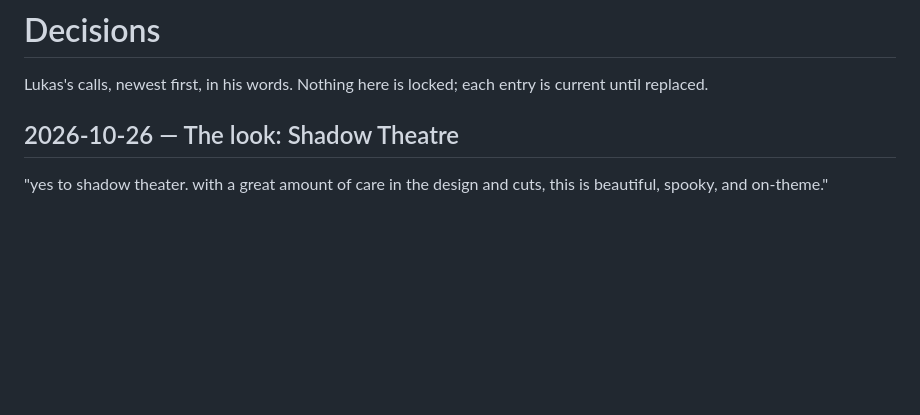
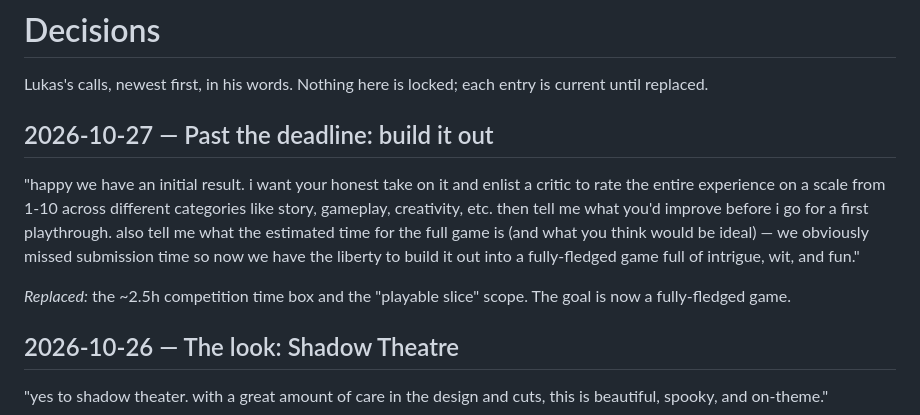
Before and after one commit to lamentierschweinchen/usher, a Markdown page: DECISIONS.md, the part around the change. GitHub-like rendering; blank space fills up the shorter version.

Commit message:
Build-out call; brief the experience critic
Co-Authored-By: Claude Opus 5.5 <noreply@anthropic.com>

```diff
--- a/DECISIONS.md
+++ b/DECISIONS.md
@@ -1,6 +1,12 @@
 # Decisions
 
 Lukas's calls, newest first, in his words. Nothing here is locked; each entry is current until replaced.
+
+## 2026-10-27 — Past the deadline: build it out
+
+"happy we have an initial result. i want your honest take on it and enlist a critic to rate the entire experience on a scale from 1-10 across different categories like story, gameplay, creativity, etc. then tell me what you'd improve before i go for a first playthrough. also tell me what the estimated time for the full game is (and what you think would be ideal) — we obviously missed submission time so now we have the liberty to build it out into a fully-fledged game full of intrigue, wit, and fun."
+
+*Replaced:* the ~2.5h competition time box and the "playable slice" scope. The goal is now a fully-fledged game.
 
 ## 2026-10-26 — The look: Shadow Theatre
 
```
Also changed, not shown: briefs/experience-critic.md (added, +24 -0 lines).
